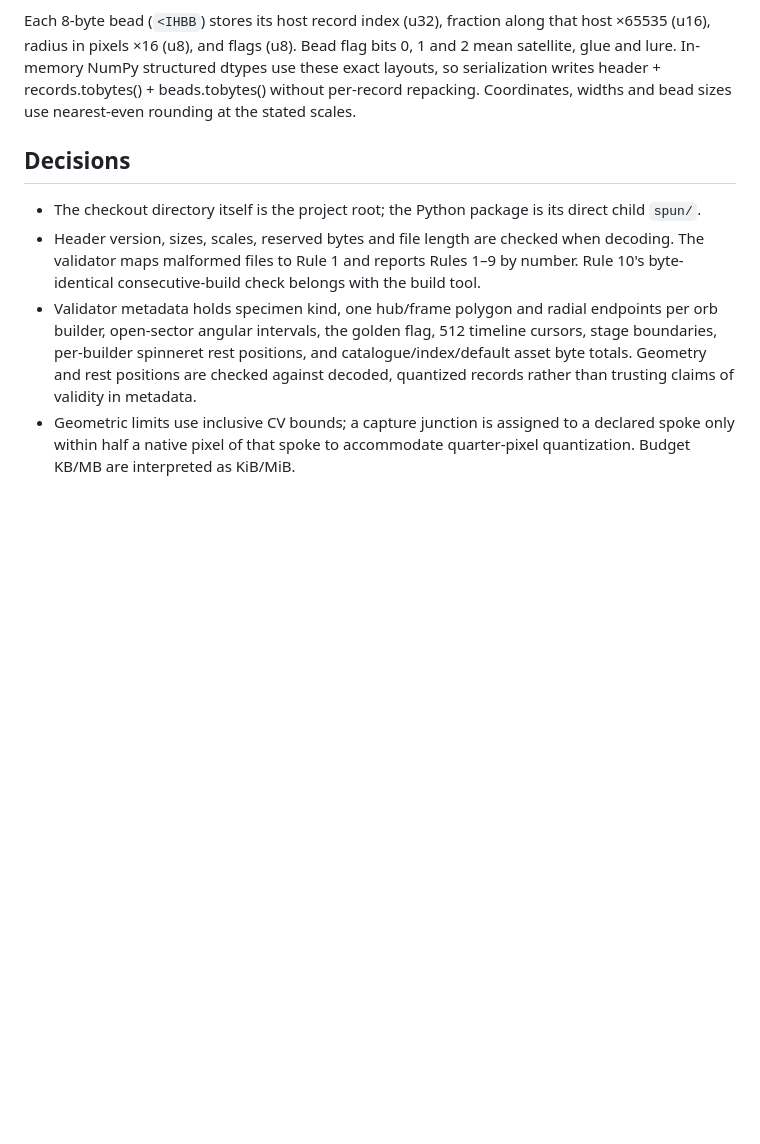
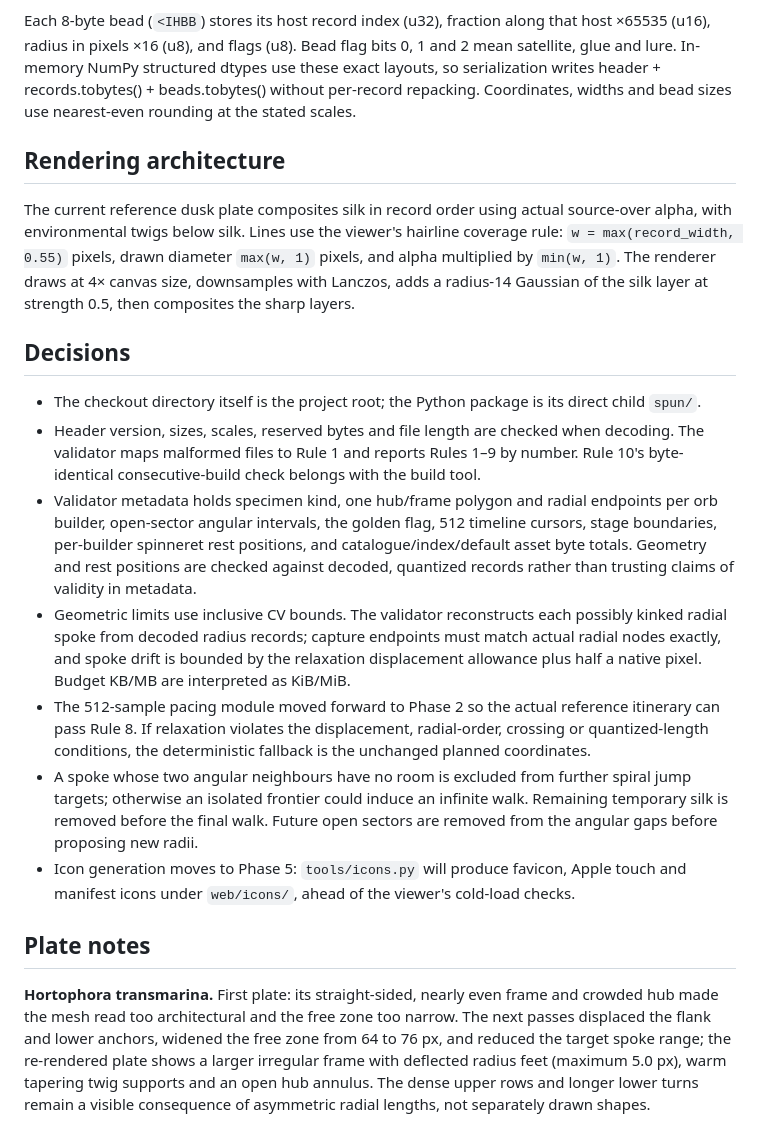
Before and after one commit to ssteeper/spun, a Markdown page: README.md, the part around one of its changes. Rendered like a GitHub page; blank space fills up the shorter version.

```diff
--- a/README.md
+++ b/README.md
@@ -12,9 +22,20 @@ Each 20-byte record (`<4HI8B`) stores x0, y0, x1, y1 in canvas pixels ×4 (u16);
 
 Each 8-byte bead (`<IHBB`) stores its host record index (u32), fraction along that host ×65535 (u16), radius in pixels ×16 (u8), and flags (u8). Bead flag bits 0, 1 and 2 mean satellite, glue and lure. In-memory NumPy structured dtypes use these exact layouts, so serialization writes header + records.tobytes() + beads.tobytes() without per-record repacking. Coordinates, widths and bead sizes use nearest-even rounding at the stated scales.
 
+## Rendering architecture
+
+The current reference dusk plate composites silk in record order using actual source-over alpha, with environmental twigs below silk. Lines use the viewer's hairline coverage rule: `w = max(record_width, 0.55)` pixels, drawn diameter `max(w, 1)` pixels, and alpha multiplied by `min(w, 1)`. The renderer draws at 4× canvas size, downsamples with Lanczos, adds a radius-14 Gaussian of the silk layer at strength 0.5, then composites the sharp layers.
+
 ## Decisions
 
 - The checkout directory itself is the project root; the Python package is its direct child `spun/`.
 - Header version, sizes, scales, reserved bytes and file length are checked when decoding. The validator maps malformed files to Rule 1 and reports Rules 1–9 by number. Rule 10's byte-identical consecutive-build check belongs with the build tool.
 - Validator metadata holds specimen kind, one hub/frame polygon and radial endpoints per orb builder, open-sector angular intervals, the golden flag, 512 timeline cursors, stage boundaries, per-builder spinneret rest positions, and catalogue/index/default asset byte totals. Geometry and rest positions are checked against decoded, quantized records rather than trusting claims of validity in metadata.
-- Geometric limits use inclusive CV bounds; a capture junction is assigned to a declared spoke only within half a native pixel of that spoke to accommodate quarter-pixel quantization. Budget KB/MB are interpreted as KiB/MiB.
+- Geometric limits use inclusive CV bounds. The validator reconstructs each possibly kinked radial spoke from decoded radius records; capture endpoints must match actual radial nodes exactly, and spoke drift is bounded by the relaxation displacement allowance plus half a native pixel. Budget KB/MB are interpreted as KiB/MiB.
+- The 512-sample pacing module moved forward to Phase 2 so the actual reference itinerary can pass Rule 8. If relaxation violates the displacement, radial-order, crossing or quantized-length conditions, the deterministic fallback is the unchanged planned coordinates.
+- A spoke whose two angular neighbours have no room is excluded from further spiral jump targets; otherwise an isolated frontier could induce an infinite walk. Remaining temporary silk is removed before the final walk. Future open sectors are removed from the angular gaps before proposing new radii.
+- Icon generation moves to Phase 5: `tools/icons.py` will produce favicon, Apple touch and manifest icons under `web/icons/`, ahead of the viewer's cold-load checks.
+
+## Plate notes
+
+**Hortophora transmarina.** First plate: its straight-sided, nearly even frame and crowded hub made the mesh read too architectural and the free zone too narrow. The next passes displaced the flank and lower anchors, widened the free zone from 64 to 76 px, and reduced the target spoke range; the re-rendered plate shows a larger irregular frame with deflected radius feet (maximum 5.0 px), warm tapering twig supports and an open hub annulus. The dense upper rows and longer lower turns remain a visible consequence of asymmetric radial lengths, not separately drawn shapes.
```
Also changed, not shown: other parts of README.md (+10 -0 lines), renders/hortophora_dusk.png (added), 12 other files.
